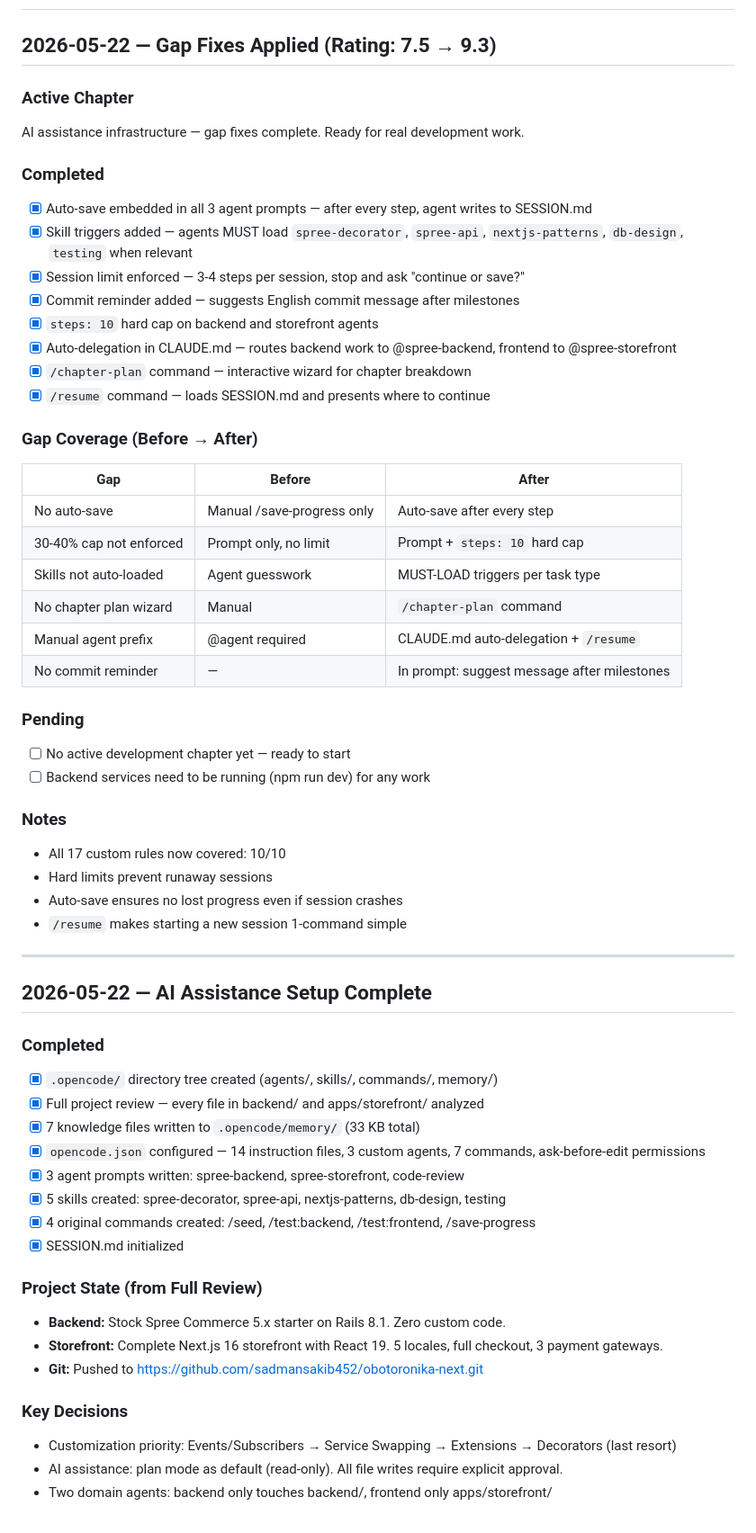
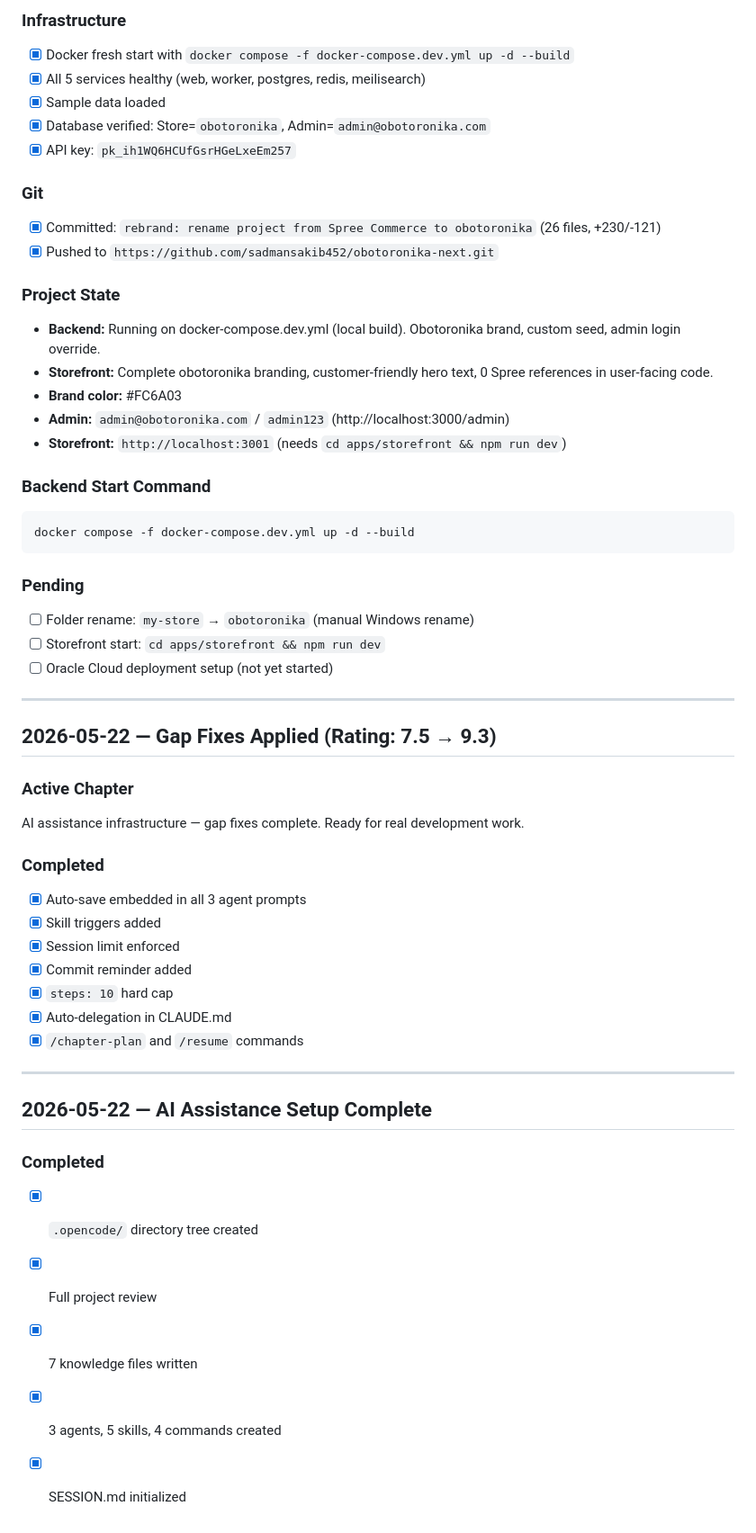
Before and after one commit to sadmansakib452/obotoronika-next, a Markdown page: .opencode/SESSION.md, the part around one of its changes. Shown at 90% size. Rendered like a GitHub page.

Commit message:
memory updated

````diff
--- a/.opencode/SESSION.md
+++ b/.opencode/SESSION.md
@@ -2,3 +53,32 @@
+### Infrastructure
+- [x] Docker fresh start with `docker compose -f docker-compose.dev.yml up -d --build`
+- [x] All 5 services healthy (web, worker, postgres, redis, meilisearch)
+- [x] Sample data loaded
+- [x] Database verified: Store=`obotoronika`, Admin=`admin@obotoronika.com`
+- [x] API key: `pk_ih1WQ6HCUfGsrHGeLxeEm257`
+
+### Git
+- [x] Committed: `rebrand: rename project from Spree Commerce to obotoronika` (26 files, +230/-121)
+- [x] Pushed to `https://github.com/sadmansakib452/obotoronika-next.git`
+
+### Project State
+- **Backend:** Running on docker-compose.dev.yml (local build). Obotoronika brand, custom seed, admin login override.
+- **Storefront:** Complete obotoronika branding, customer-friendly hero text, 0 Spree references in user-facing code.
+- **Brand color:** #FC6A03
+- **Admin:** `admin@obotoronika.com` / `admin123` (http://localhost:3000/admin)
+- **Storefront:** `http://localhost:3001` (needs `cd apps/storefront && npm run dev`)
+
+### Backend Start Command
+```bash
+docker compose -f docker-compose.dev.yml up -d --build
+```
+
+### Pending
+- [ ] Folder rename: `my-store` → `obotoronika` (manual Windows rename)
+- [ ] Storefront start: `cd apps/storefront && npm run dev`
+- [ ] Oracle Cloud deployment setup (not yet started)
+
+---
 
 ## 2026-05-22 — Gap Fixes Applied (Rating: 7.5 → 9.3)
 
@@ -6,55 +86,21 @@
 AI assistance infrastructure — gap fixes complete. Ready for real development work.
 
 ### Completed
-- [x] Auto-save embedded in all 3 agent prompts — after every step, agent writes to SESSION.md
-- [x] Skill triggers added — agents MUST load `spree-decorator`, `spree-api`, `nextjs-patterns`, `db-design`, `testing` when relevant
-- [x] Session limit enforced — 3-4 steps per session, stop and ask "continue or save?"
-- [x] Commit reminder added — suggests English commit message after milestones
-- [x] `steps: 10` hard cap on backend and storefront agents
-- [x] Auto-delegation in CLAUDE.md — routes backend work to @spree-backend, frontend to @spree-storefront
-- [x] `/chapter-plan` command — interactive wizard for chapter breakdown
-- [x] `/resume` command — loads SESSION.md and presents where to continue
-
-### Gap Coverage (Before → After)
-| Gap | Before | After |
-|-----|--------|-------|
-| No auto-save | Manual /save-progress only | Auto-save after every step |
-| 30-40% cap not enforced | Prompt only, no limit | Prompt + `steps: 10` hard cap |
-| Skills not auto-loaded | Agent guesswork | MUST-LOAD triggers per task type |
-| No chapter plan wizard | Manual | `/chapter-plan` command |
-| Manual agent prefix | @agent required | CLAUDE.md auto-delegation + `/resume` |
-| No commit reminder | — | In prompt: suggest message after milestones |
-
-### Pending
-- [ ] No active development chapter yet — ready to start
-- [ ] Backend services need to be running (npm run dev) for any work
-
-### Notes
-- All 17 custom rules now covered: 10/10
-- Hard limits prevent runaway sessions
-- Auto-save ensures no lost progress even if session crashes
-- `/resume` makes starting a new session 1-command simple
+- [x] Auto-save embedded in all 3 agent prompts
+- [x] Skill triggers added
+- [x] Session limit enforced
+- [x] Commit reminder added
+- [x] `steps: 10` hard cap
+- [x] Auto-delegation in CLAUDE.md
+- [x] `/chapter-plan` and `/resume` commands
 
 ---
 
 ## 2026-05-22 — AI Assistance Setup Complete
 
 ### Completed
-- [x] `.opencode/` directory tree created (agents/, skills/, commands/, memory/)
-- [x] Full project review — every file in backend/ and apps/storefront/ analyzed
-- [x] 7 knowledge files written to `.opencode/memory/` (33 KB total)
-- [x] `opencode.json` configured — 14 instruction files, 3 custom agents, 7 commands, ask-before-edit permissions
-- [x] 3 agent prompts written: spree-backend, spree-storefront, code-review
-- [x] 5 skills created: spree-decorator, spree-api, nextjs-patterns, db-design, testing
-- [x] 4 original commands created: /seed, /test:backend, /test:frontend, /save-progress
+- [x] `.opencode/` directory tree created
+- [x] Full project review
+- [x] 7 knowledge files written
+- [x] 3 agents, 5 skills, 4 commands created
 - [x] SESSION.md initialized
-
-### Project State (from Full Review)
-- **Backend:** Stock Spree Commerce 5.x starter on Rails 8.1. Zero custom code.
-- **Storefront:** Complete Next.js 16 storefront with React 19. 5 locales, full checkout, 3 payment gateways.
-- **Git:** Pushed to https://github.com/sadmansakib452/obotoronika-next.git
-
-### Key Decisions
-- Customization priority: Events/Subscribers → Service Swapping → Extensions → Decorators (last resort)
-- AI assistance: plan mode as default (read-only). All file writes require explicit approval.
-- Two domain agents: backend only touches backend/, frontend only apps/storefront/
````
Also changed, not shown: other parts of .opencode/SESSION.md (+52 -1 lines).
